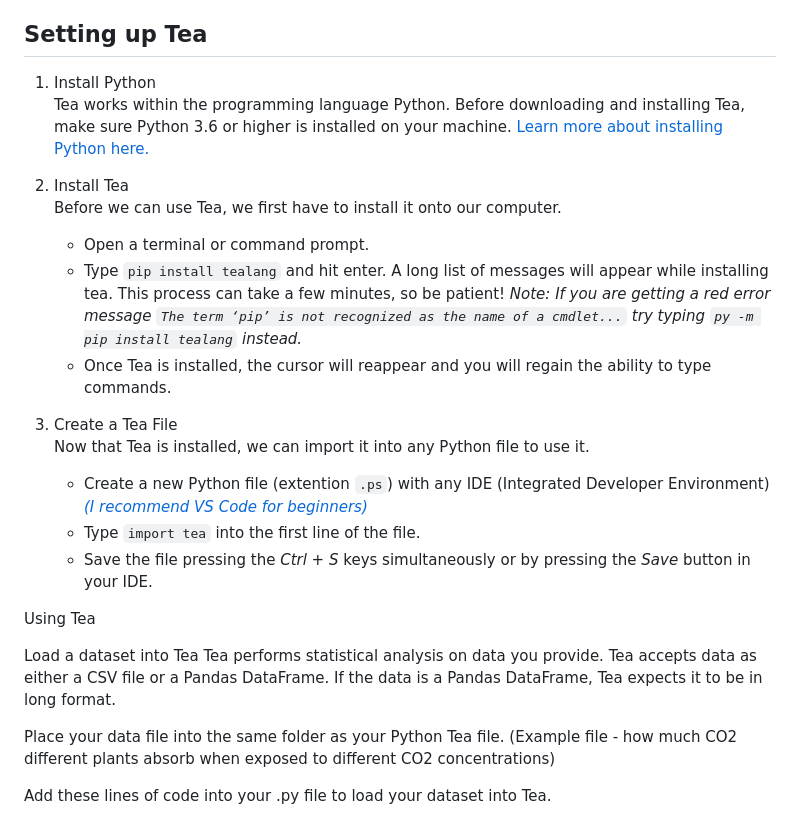
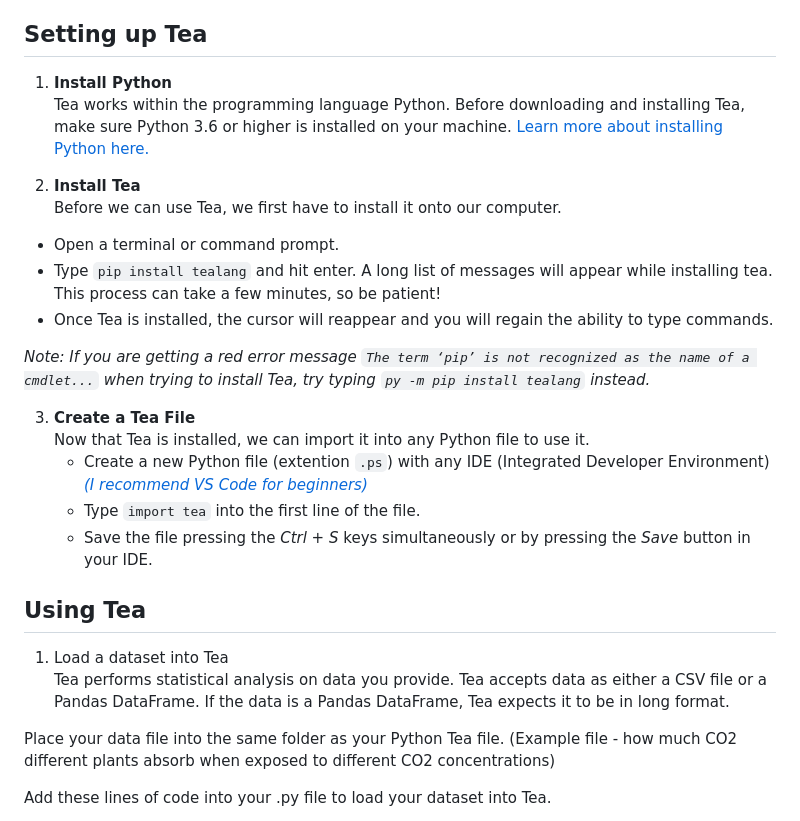
Before and after one commit to ekraw36/Tea_Docs, a Markdown page: task_documentation.md, the part around the change. GitHub-like rendering.

```diff
--- a/task_documentation.md
+++ b/task_documentation.md
@@ -5,32 +5,30 @@
 This document is for an audience with any amount of experience with programming and statistical analysis who want to set up and use Tea for automatic statistical analysis for their datasets. This document guides readers through installing and loading datasets into Tea, then it teaches readers how to define variables, write hypotheses, add assumptions, run tests, and interpret the results of Tea’s statistical tests.
 
 ## Setting up Tea
-1. Install Python<br>
+1. **Install Python**<br>
 	Tea works within the programming language Python. Before downloading and installing Tea, make sure Python 3.6 or higher 	is installed on your machine. [Learn more about installing Python here.](https://www.python.org/downloads/)
 
-2. Install Tea<br>
+2. **Install Tea**<br>
 Before we can use Tea, we first have to install it onto our computer.
-   	- Open a terminal or command prompt.
-	- Type `pip install tealang` and hit enter. A long list of messages will appear while installing tea. This process can 		take a few minutes, so be patient!
-*Note: If you are getting a red error message `The term ‘pip’ is not recognized as the name of a cmdlet...` try typing `py -m pip install tealang` instead.*<br>
-   	- Once Tea is installed, the cursor will reappear and you will regain the ability to type commands.
+- Open a terminal or command prompt.
+- Type `pip install tealang` and hit enter. A long list of messages will appear while installing tea. This process can 		take a few minutes, so be patient!
+- Once Tea is installed, the cursor will reappear and you will regain the ability to type commands.
 
-3. Create a Tea File<br>
+*Note: If you are getting a red error message `The term ‘pip’ is not recognized as the name of a cmdlet...` when trying to install Tea, try typing `py -m pip install tealang` instead.*
+
+3. **Create a Tea File**<br>
 Now that Tea is installed, we can import it into any Python file to use it.
 	- Create a new Python file (extention `.ps`) with any IDE (Integrated Developer Environment)<br>
 		*[(I recommend VS Code for beginners)](https://code.visualstudio.com/)*<br>
  	- Type `import tea` into the first line of the file.
 	- Save the file pressing the *Ctrl + S* keys simultaneously or by pressing the *Save* button in your IDE.
 
-Using Tea
+## Using Tea
 
-Load a dataset into Tea
+1. Load a dataset into Tea<br>
 Tea performs statistical analysis on data you provide. Tea accepts data as either a CSV file or a Pandas DataFrame. If the data is a Pandas DataFrame, Tea expects it to be in long format.
 
 Place your data file into the same folder as your Python Tea file. (Example file - how much CO2 different plants absorb when exposed to different CO2 concentrations)
-
-
-
 
 Add these lines of code into your .py file to load your dataset into Tea.
 
```
